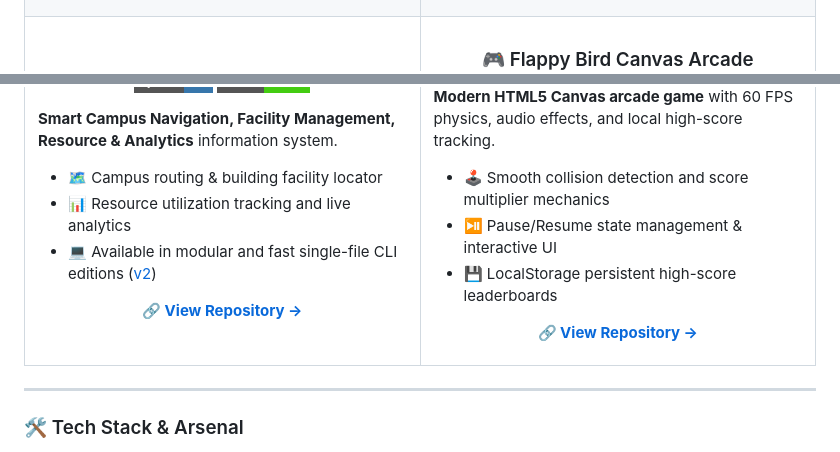
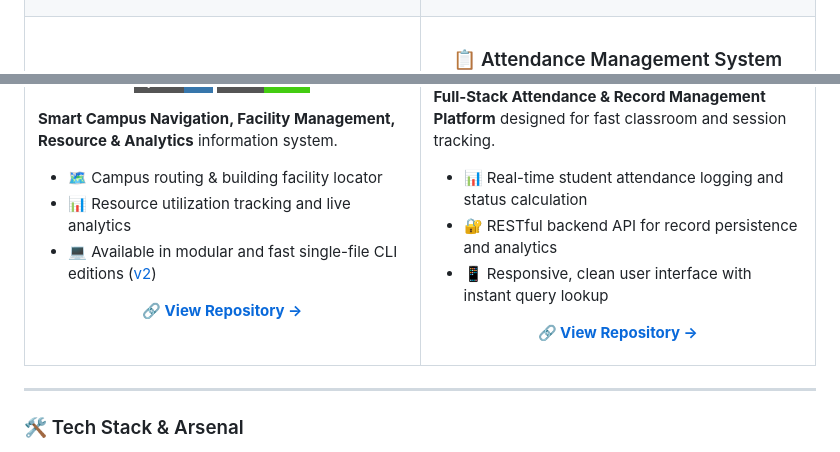
Before and after one commit to AbhijeetArjeet/AURA, a Markdown page: GITHUB_PROFILE_README.md, 2 parts joined by grey strips. Drawn GitHub-style; badges without logos.

Commit message:
docs: replace flappy bird with attendance management system

```diff
--- a/GITHUB_PROFILE_README.md
+++ b/GITHUB_PROFILE_README.md
@@ -150,5 +150,5 @@ interests: [Mobile Architecture, Reverse Engineering, Media Processing, Automati
       </p>
     </td>
     <td width="50%" valign="top">
-      <h3 align="center">🎮 Flappy Bird Canvas Arcade</h3>
+      <h3 align="center">📋 Attendance Management System</h3>
       <p align="center">
@@ -158,11 +158,11 @@ interests: [Mobile Architecture, Reverse Engineering, Media Processing, Automati
         </a>
       </p>
       <p>
-        <strong>Modern HTML5 Canvas arcade game</strong> with 60 FPS physics, audio effects, and local high-score tracking.
+        <strong>Full-Stack Attendance & Record Management Platform</strong> designed for fast classroom and session tracking.
       </p>
       <ul>
-        <li>🕹️ Smooth collision detection and score multiplier mechanics</li>
-        <li>⏯️ Pause/Resume state management & interactive UI</li>
-        <li>💾 LocalStorage persistent high-score leaderboards</li>
+        <li>📊 Real-time student attendance logging and status calculation</li>
+        <li>🔐 RESTful backend API for record persistence and analytics</li>
+        <li>📱 Responsive, clean user interface with instant query lookup</li>
       </ul>
       <p align="center">
```
Also changed, not shown: other parts of GITHUB_PROFILE_README.md (+4 -4 lines).
